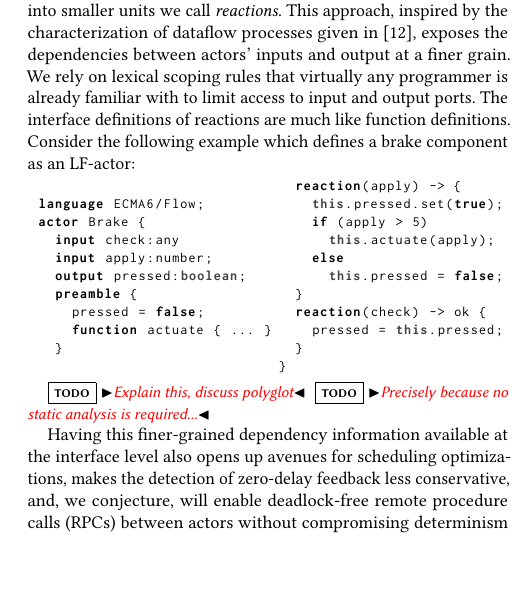
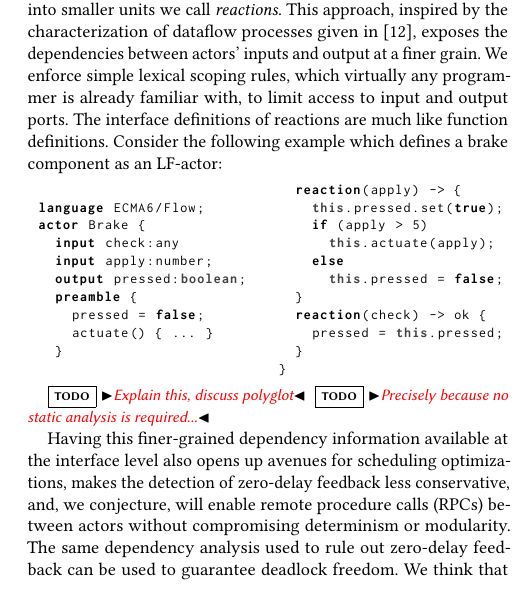
Before and after one commit to lf-lang/lingua-franca, a LaTeX paper (pubs/DAC/acttcs.tex): part of one column of page 2 of 4, cut so that both start at the same text, the shorter picture padded with empty space. Compiled offline with pdfLaTeX.

Commit message:
Clarified claim wrt deadlock freedom

```diff
--- a/pubs/DAC/acttcs.tex
+++ b/pubs/DAC/acttcs.tex
@@ -293,7 +293,7 @@ Advantages:
 A key difference between Hewitt's notion of actors and actors in LF, is that rather than having actors address other actors directly, LF actors send messages via ports, completely agnostic of the presence or absence of downstream receivers. The connections between actors are embedded in a level of hierarchy---a composite---that is tasked with relaying messages between contained actors. While this approach increases modularity, more importantly, it exposes dependencies between actors that can be used to devise a schedule that ensures i) actors observe produced messages in time stamp order, and ii) actors cannot produce messages with time stamp $t$ until all anti-dependent inputs with time stamp $t$ are known. This is the same approach taken in the Discrete Event implementation of Ptolemy II~\cite{LeeEtAl:7:DiscreteEvents}, which is formally based on a synchronous reactive MoC~\todo{[Benveniste,Berry,1991]}, but, to increase efficiency, it averts performing a fixed-point computation by executing actors in topological order. That way, each actor is only executed once per tick of the logical clock. Because the schedule is determined based on the topology of the actor graph, no static analysis of the actors' internals is required---actors are treated as black boxes.
 
 % also, no need for postfire % maybe mention that this optimization comes at the loss of the ability of handling some zero-delay feedback models...
-Different from actors in Ptolemy II, which implement an abstract semantics~\cite{TripakisEtAl:12:AbstractSemantics} that requires each actor to perform all of its computation in a so-called \emph{fire} function, LF actors are broken down into smaller units we call \emph{reactions}. This approach, inspired by the characterization of dataflow processes given in \cite{LeeMatsikoudis:09:Dataflow}, exposes the dependencies between actors' inputs and output at a finer grain. We rely on lexical scoping rules that virtually any programmer is already familiar with to limit access to input and output ports. The interface definitions of reactions are much like function definitions. Consider the following example which defines a brake component as an LF-actor:
+Different from actors in Ptolemy II, which implement an abstract semantics~\cite{TripakisEtAl:12:AbstractSemantics} that requires each actor to perform all of its computation in a so-called \emph{fire} function, LF actors are broken down into smaller units we call \emph{reactions}. This approach, inspired by the characterization of dataflow processes given in \cite{LeeMatsikoudis:09:Dataflow}, exposes the dependencies between actors' inputs and output at a finer grain. We enforce simple lexical scoping rules, which virtually any programmer is already familiar with, to limit access to input and output ports. The interface definitions of reactions are much like function definitions. Consider the following example which defines a brake component as an LF-actor:
 
 \begin{minipage}{0.50\linewidth}
 % \begin{enumerate}
@@ -309,7 +309,7 @@ actor Brake {
   output pressed:boolean;
   preamble {
   	pressed = false;
-  	function actuate { ... }
+  	actuate() { ... }
   }
 \end{lstlisting}
 \end{minipage}%
@@ -332,7 +332,7 @@ actor Brake {
 \todo{Explain this, discuss polyglot}
 \todo{Precisely because no static analysis is required...}
 
-Having this finer-grained dependency information available at the interface level also opens up avenues for scheduling optimizations, makes the detection of zero-delay feedback less conservative, and, we conjecture, will enable deadlock-free remote procedure calls (RPCs) between actors without compromising determinism or modularity. We think that integrating RPCs into LF will be key to achieving wide adoption of our programming model, because it is such a omnipresent language feature, even in highly popular (non-deterministic) actor-oriented frameworks such as Akka.
+Having this finer-grained dependency information available at the interface level also opens up avenues for scheduling optimizations, makes the detection of zero-delay feedback less conservative, and, we conjecture, will enable remote procedure calls (RPCs) between actors without compromising determinism or modularity. The same dependency analysis used to rule out zero-delay feedback can be used to guarantee deadlock freedom. We think that integrating RPCs into LF will be key to achieving wide adoption of our programming model, because it is such a omnipresent language feature, even in highly popular (non-deterministic) actor-oriented frameworks such as Akka.
 
 Central to the LF programming model is the relationship between the time stamps associated with the receipt of messages, which denote \emph{logical} time, and the passing of \emph{physical} time, approximated by the system time of the execution platform. While logical time can be sped up or slowed down arbitrarily a simulation, the fact that actors can interact with the physical world through sensors and actuators requires that logical time and physical time ``keep up'' with one another in order to have a temporal semantics that obeys the principle of causality (i.e., effects cannot precede causes) for all observers.
 
```
